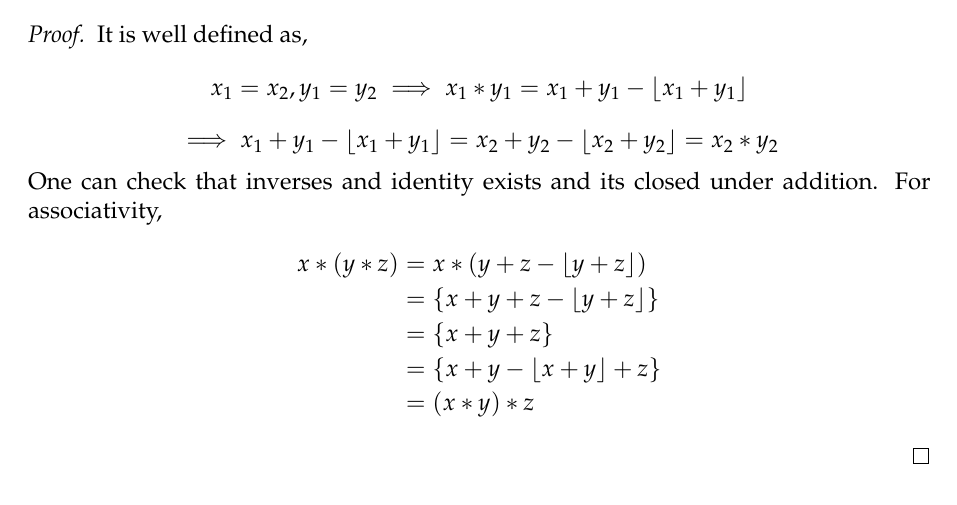
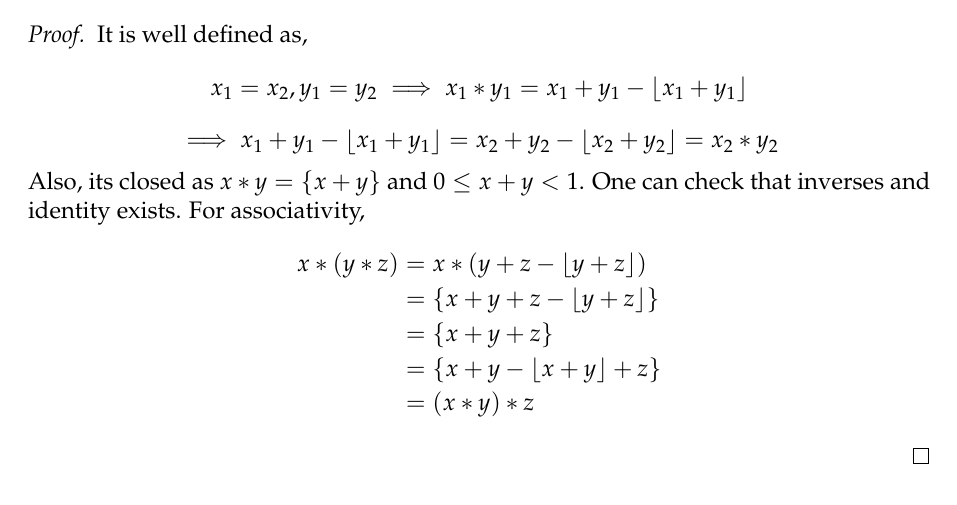
Before and after one commit to baskrki/Project1007, a LaTeX book (Group Theory/main.tex, which reads Group Theory/chapter/introduction.tex): part of page 5 of 5, cut so that both start at the same text. Compiled offline with pdfLaTeX.

Commit message:
added a problem

```diff
--- a/Group Theory/chapter/introduction.tex
+++ b/Group Theory/chapter/introduction.tex
@@ -98,8 +98,7 @@
     It is well defined as,
     \[ x_1 = x_2, y_1 = y_2 \implies x_1*y_1 = x_1+y_1-\floor{x_1+y_1}\]
     \[ \implies x_1+y_1-\floor{x_1+y_1}=x_2+y_2 - \floor{x_2+y_2} = x_2 * y_2 \]
-
-    One can check that inverses and identity exists and its closed under addition. For associativity,
+    Also, its closed as $x*y = \{x+y\}$ and $0 \le {x+y} < 1$. One can check that inverses and identity exists. For associativity,
     \begin{align*}
         x*(y*z) &= x*(y+z-\floor{y+z}) \\
         &= \{x+y+z - \floor{y+z}\} \\
```
Also changed, not shown: Group Theory/main.pdf.
